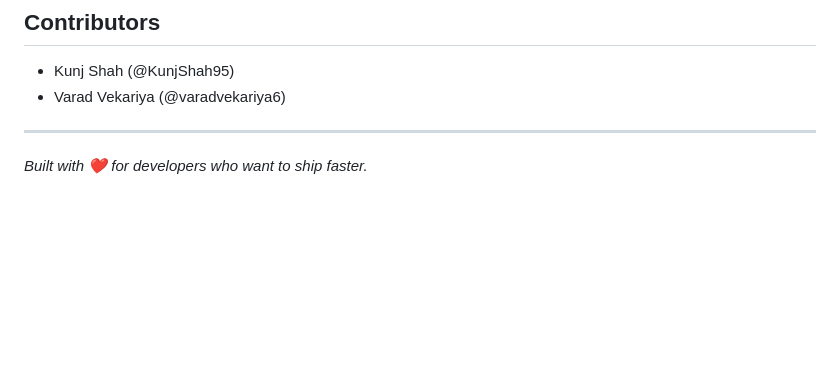
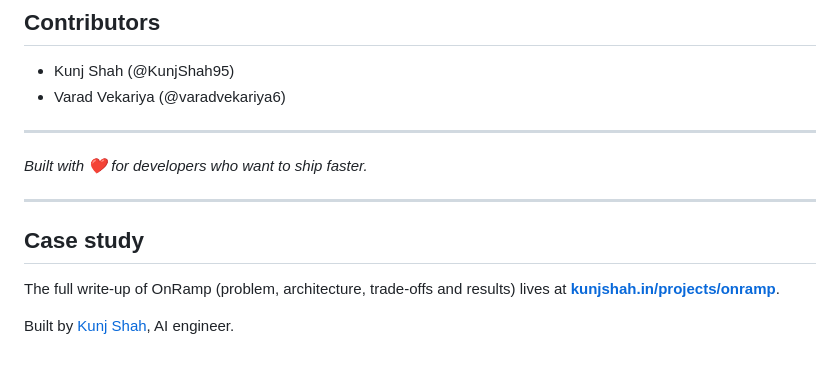
Before and after one commit to KunjShah95/onramp, a Markdown page: Readme.md, the part around the change. GitHub-like rendering; blank space fills up the shorter version.

Commit message:
docs: link the OnRamp case study on kunjshah.in

```diff
--- a/Readme.md
+++ b/Readme.md
@@ -1047,3 +1047,11 @@ MIT — see [LICENSE](LICENSE).
 ---
 
 *Built with ❤️ for developers who want to ship faster.*
+
+---
+
+## Case study
+
+The full write-up of OnRamp (problem, architecture, trade-offs and results) lives at **[kunjshah.in/projects/onramp](https://kunjshah.in/projects/onramp)**.
+
+Built by [Kunj Shah](https://kunjshah.in), AI engineer.
```
